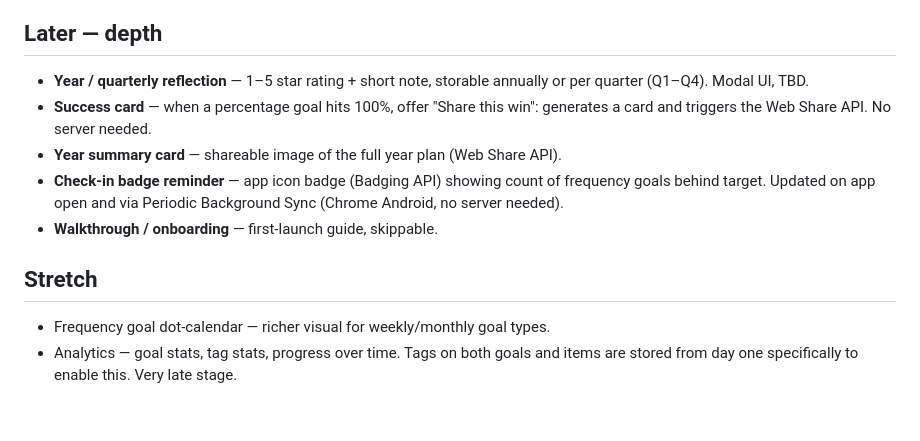
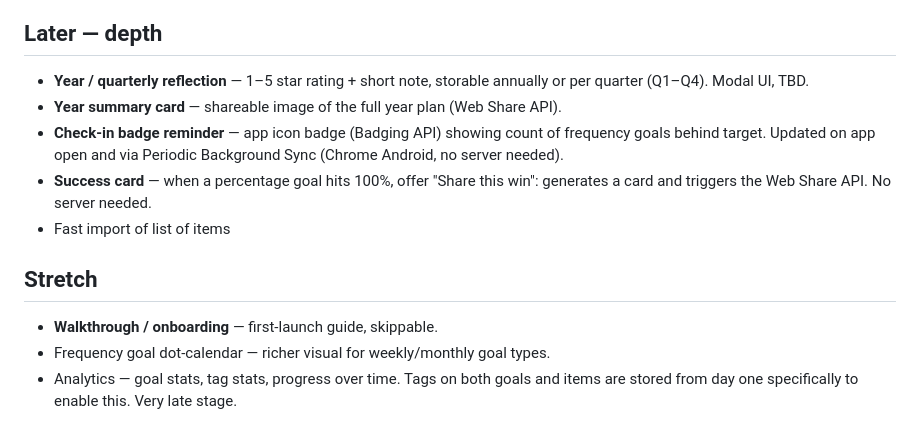
Before and after one commit to elforn/telos, a Markdown page: TODO.md, the part around the change. GitHub-like rendering.

```diff
--- a/TODO.md
+++ b/TODO.md
@@ -56,15 +56,16 @@ last 8 weeks or 6 months in the goal list. Visual representation TBD.
 ## Later — depth
 - **Year / quarterly reflection** — 1–5 star rating + short note, storable
   annually or per quarter (Q1–Q4). Modal UI, TBD.
-- **Success card** — when a percentage goal hits 100%, offer "Share this win":
-  generates a card and triggers the Web Share API. No server needed.
 - **Year summary card** — shareable image of the full year plan (Web Share API).
 - **Check-in badge reminder** — app icon badge (Badging API) showing count of
   frequency goals behind target. Updated on app open and via Periodic Background
   Sync (Chrome Android, no server needed).
-- **Walkthrough / onboarding** — first-launch guide, skippable.
+- **Success card** — when a percentage goal hits 100%, offer "Share this win":
+  generates a card and triggers the Web Share API. No server needed.
+- Fast import of list of items
 
 ## Stretch
+- **Walkthrough / onboarding** — first-launch guide, skippable.
 - Frequency goal dot-calendar — richer visual for weekly/monthly goal types.
 - Analytics — goal stats, tag stats, progress over time. Tags on both goals and
   items are stored from day one specifically to enable this. Very late stage.
```
Also changed, not shown: CLAUDE.md (+3 -4 lines).
